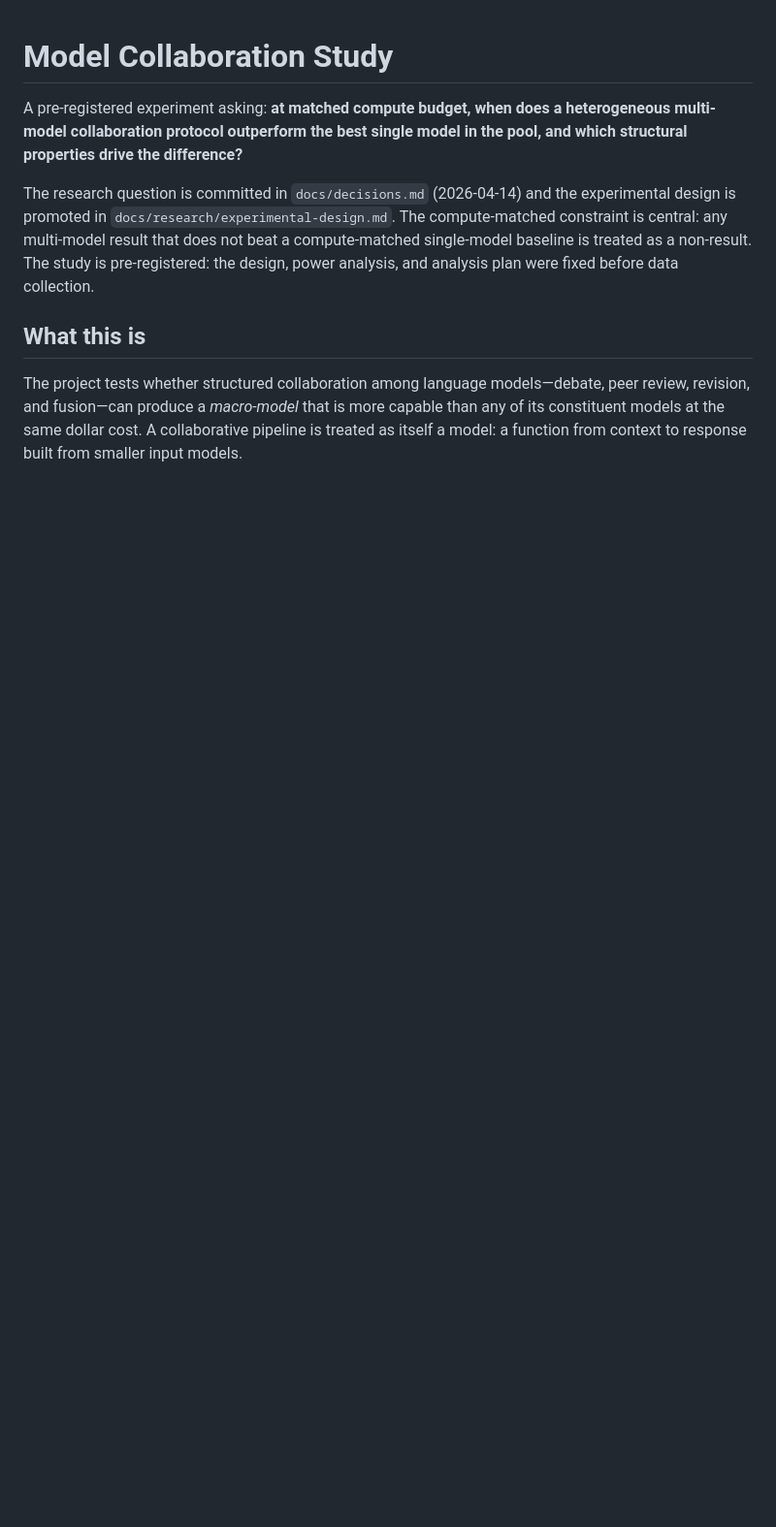
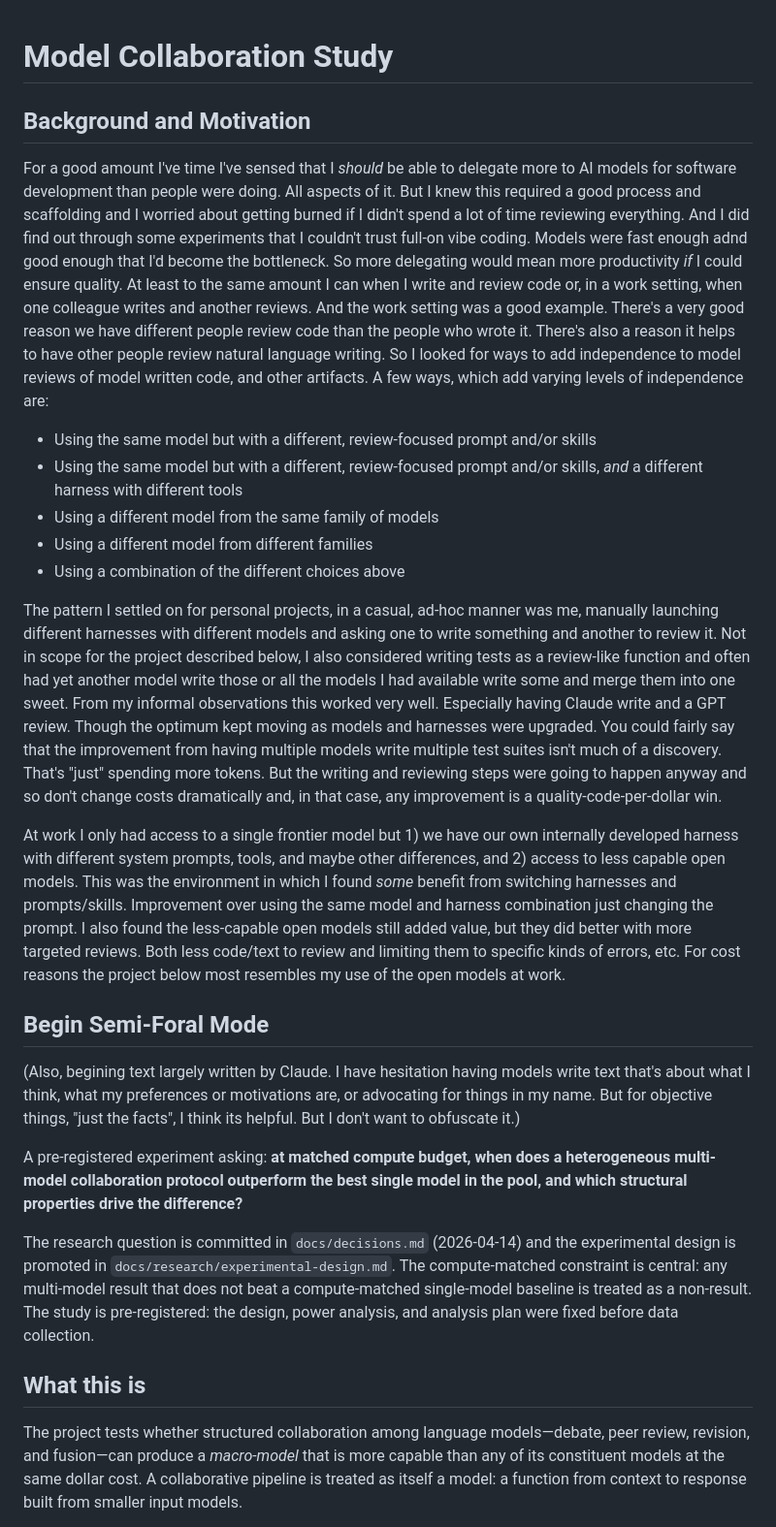
Before and after one commit to abstractionlair/model-collaboration-study, a Markdown page: README.md, the part around the change. Shown at 97% size. Drawn GitHub-style; blank space fills up the shorter version.

```diff
--- a/README.md
+++ b/README.md
@@ -1,4 +1,21 @@
 # Model Collaboration Study
+
+## Background and Motivation
+
+For a good amount I've time I've sensed that I _should_ be able to delegate more to AI models for software development than people were doing. All aspects of it. But I knew this required a good process and scaffolding and I worried about getting burned if I didn't spend a lot of time reviewing everything. And I did find out through some experiments that I couldn't trust full-on vibe coding. Models were fast enough adnd good enough that I'd become the bottleneck. So more delegating would mean more productivity _if_ I could ensure quality. At least to the same amount I can when I write and review code or, in a work setting, when one colleague writes and another reviews. And the work setting was a good example. There's a very good reason we have different people review code than the people who wrote it. There's also a reason it helps to have other people review natural language writing. So I looked for ways to add independence to model reviews of model written code, and other artifacts. A few ways, which add varying levels of independence are:
+  * Using the same model but with a different, review-focused prompt and/or skills
+  * Using the same model but with a different, review-focused prompt and/or skills, _and_ a different harness with different tools
+  * Using a different model from the same family of models
+  * Using a different model from different families
+  * Using a combination of the different choices above
+
+The pattern I settled on for personal projects, in a casual, ad-hoc manner was me, manually launching different harnesses with different models and asking one to write something and another to review it. Not in scope for the project described below, I also considered writing tests as a review-like function and often had yet another model write those or all the models I had available write some and merge them into one sweet. From my informal observations this worked very well. Especially having Claude write and a GPT review. Though the optimum kept moving as models and harnesses were upgraded. You could fairly say that the improvement from having multiple models write multiple test suites isn't much of a discovery. That's "just" spending more tokens. But the writing and reviewing steps were going to happen anyway and so don't change costs dramatically and, in that case, any improvement is a quality-code-per-dollar win.
+
+At work I only had access to a single frontier model but 1) we have our own internally developed harness with different system prompts, tools, and maybe other differences, and 2) access to less capable open models. This was the environment in which I found _some_ benefit from switching harnesses and prompts/skills. Improvement over using the same model and harness combination just changing the prompt. I also found the less-capable open models still added value, but they did better with more targeted reviews. Both less code/text to review and limiting them to specific kinds of errors, etc. For cost reasons the project below most resembles my use of the open models at work.
+
+## Begin Semi-Foral Mode
+
+(Also, begining text largely written by Claude. I have hesitation having models write text that's about what I think, what my preferences or motivations are, or advocating for things in my name. But for objective things, "just the facts", I think its helpful. But I don't want to obfuscate it.)
 
 A pre-registered experiment asking: **at matched compute budget, when does a heterogeneous multi-model collaboration protocol outperform the best single model in the pool, and which structural properties drive the difference?**
 
```
